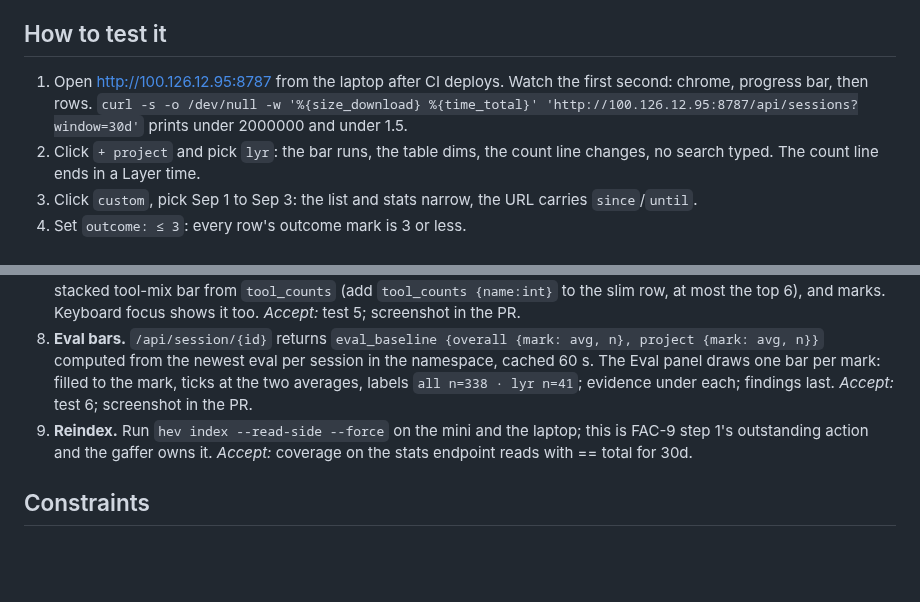
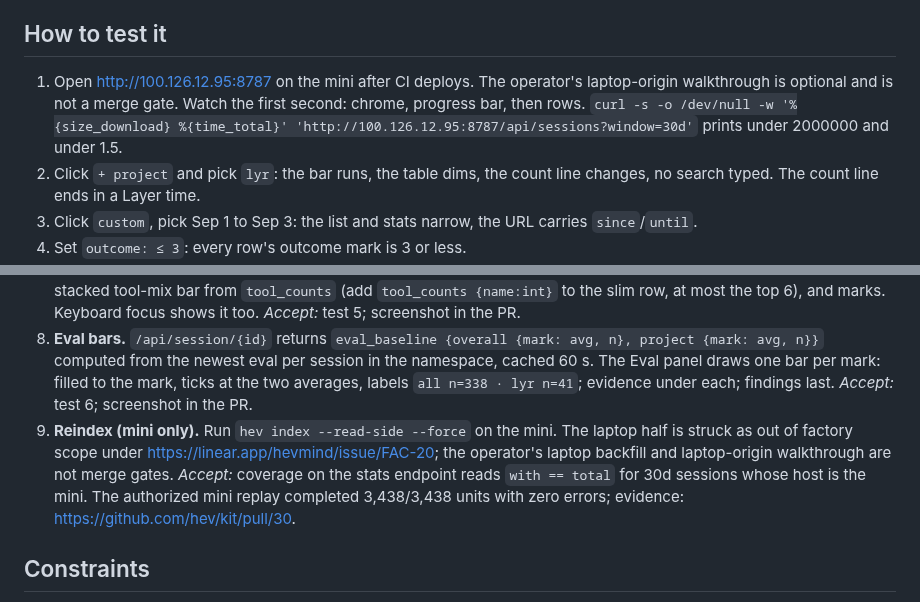
Before and after one commit to hev/factory, a Markdown page: plans/active/kit-dashboard-fast-load-and-preview.md, 2 parts joined by grey strips. Drawn GitHub-style; blank space fills up the shorter version.

Commit message:
plans: apply operator mini-only acceptance boundary

```diff
--- a/plans/active/kit-dashboard-fast-load-and-preview.md
+++ b/plans/active/kit-dashboard-fast-load-and-preview.md
@@ -32,7 +32,7 @@ Builds on [FAC-9](https://linear.app/hevmind/issue/FAC-9/kit-dashboard-one-row-p
 
 ## How to test it
 
-1. Open http://100.126.12.95:8787 from the laptop after CI deploys. Watch the first second: chrome, progress bar, then rows. `curl -s -o /dev/null -w '%{size_download} %{time_total}' 'http://100.126.12.95:8787/api/sessions?window=30d'` prints under 2000000 and under 1.5.
+1. Open http://100.126.12.95:8787 on the mini after CI deploys. The operator's laptop-origin walkthrough is optional and is not a merge gate. Watch the first second: chrome, progress bar, then rows. `curl -s -o /dev/null -w '%{size_download} %{time_total}' 'http://100.126.12.95:8787/api/sessions?window=30d'` prints under 2000000 and under 1.5.
 2. Click `+ project` and pick `lyr`: the bar runs, the table dims, the count line changes, no search typed. The count line ends in a Layer time.
 3. Click `custom`, pick Sep 1 to Sep 3: the list and stats narrow, the URL carries `since`/`until`.
 4. Set `outcome: ≤ 3`: every row's outcome mark is 3 or less.
@@ -50,7 +50,7 @@ Builds on [FAC-9](https://linear.app/hevmind/issue/FAC-9/kit-dashboard-one-row-p
 6. **Custom window.** `custom` joins the window buttons; it toggles two `<input type=date>` fields, writes `since`/`until`, and shows "Sep 1 – Sep 3" as the active button label; picking 7d/30d/90d/all clears them. *Accept:* test 3.
 7. **Hover card.** A 300 ms hover on a list row shows a fixed-position card built from the slim row: prompt, summary, a stacked tool-mix bar from `tool_counts` (add `tool_counts {name:int}` to the slim row, at most the top 6), and marks. Keyboard focus shows it too. *Accept:* test 5; screenshot in the PR.
 8. **Eval bars.** `/api/session/{id}` returns `eval_baseline {overall {mark: avg, n}, project {mark: avg, n}}` computed from the newest eval per session in the namespace, cached 60 s. The Eval panel draws one bar per mark: filled to the mark, ticks at the two averages, labels `all n=338 · lyr n=41`; evidence under each; findings last. *Accept:* test 6; screenshot in the PR.
-9. **Reindex.** Run `hev index --read-side --force` on the mini and the laptop; this is FAC-9 step 1's outstanding action and the gaffer owns it. *Accept:* coverage on the stats endpoint reads with == total for 30d.
+9. **Reindex (mini only).** Run `hev index --read-side --force` on the mini. The laptop half is struck as out of factory scope under https://linear.app/hevmind/issue/FAC-20; the operator's laptop backfill and laptop-origin walkthrough are not merge gates. *Accept:* coverage on the stats endpoint reads `with == total` for 30d sessions whose host is the mini. The authorized mini replay completed 3,438/3,438 units with zero errors; evidence: https://github.com/hev/kit/pull/30.
 
 ## Constraints
 
```
Also changed, not shown: plans/active/hev-loop-crd.md (+4 -2 lines), plans/active/mini-is-one-repo.md (+4 -2 lines).
